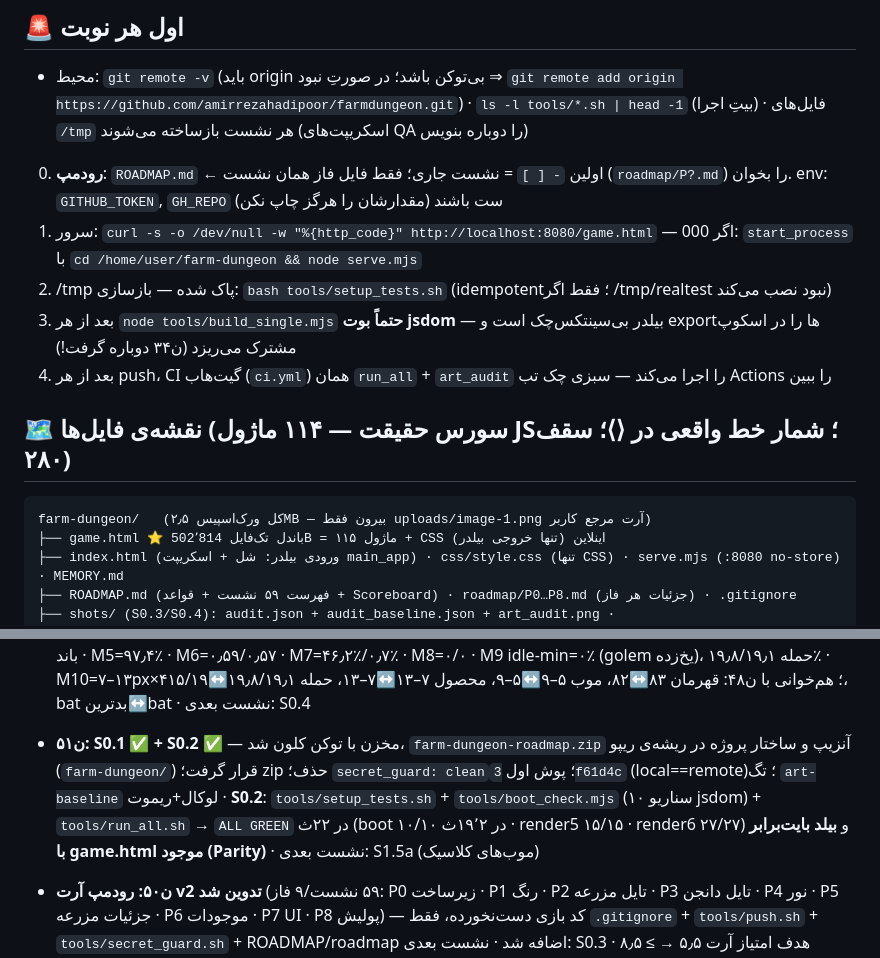
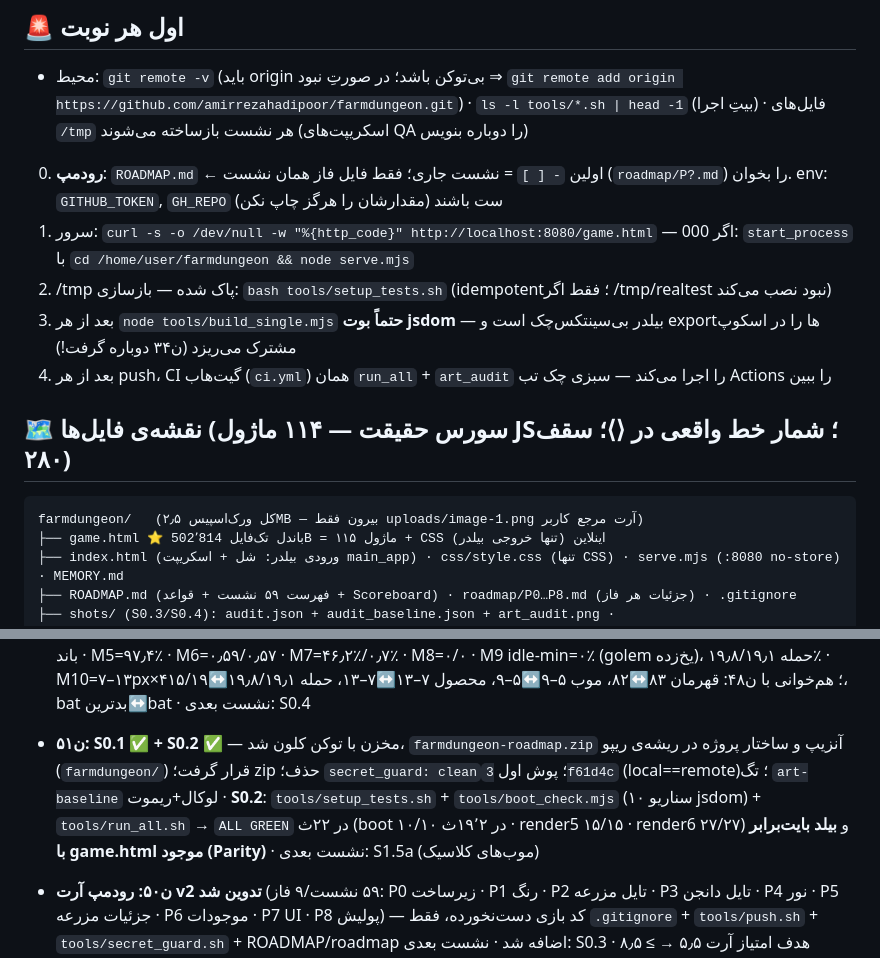
Before and after one commit to amirrezahadipoor/farmdungeon, a Markdown page: MEMORY.md, 2 parts joined by grey strips. GitHub-like rendering.

Commit message:
chore(docs): fix repo path in checklist

````diff
--- a/MEMORY.md
+++ b/MEMORY.md
@@ -7,14 +7,14 @@
 ## 🚨 اول هر نوبت
 - محیط: `git remote -v` (باید origin بی‌توکن باشد؛ در صورتِ نبود ⇒ `git remote add origin https://github.com/amirrezahadipoor/farmdungeon.git`) · `ls -l tools/*.sh | head -1` (بیتِ اجرا) · فایل‌های `/tmp` هر نشست بازساخته می‌شوند (اسکریپت‌های QA را دوباره بنویس)
 0. **رودمپ**: `ROADMAP.md` ← اولین `- [ ]` = نشست جاری؛ فقط فایل فاز همان نشست (`roadmap/P?.md`) را بخوان. env: `GITHUB_TOKEN`, `GH_REPO` ست باشند (مقدارشان را هرگز چاپ نکن)
-1. سرور: `curl -s -o /dev/null -w "%{http_code}" http://localhost:8080/game.html` — اگر 000: `start_process` با `cd /home/user/farm-dungeon && node serve.mjs`
+1. سرور: `curl -s -o /dev/null -w "%{http_code}" http://localhost:8080/game.html` — اگر 000: `start_process` با `cd /home/user/farmdungeon && node serve.mjs`
 2. /tmp پاک شده — بازسازی: `bash tools/setup_tests.sh` (idempotent؛ فقط اگر /tmp/realtest نبود نصب می‌کند)
 3. بعد از هر `node tools/build_single.mjs` **حتماً بوت jsdom** — بیلدر بی‌سینتکس‌چک است و exportها را در اسکوپ مشترک می‌ریزد (ن۳۴ دوباره گرفت!)
 4. بعد از هر push، CI گیت‌هاب (`ci.yml`) همان `run_all` + `art_audit` را اجرا می‌کند — سبزی چک تب Actions را ببین
 
 ## 🗺 نقشه‌ی فایل‌ها (سورس حقیقت — ۱۱۴ ماژول JS؛ شمار خط واقعی در ⟨⟩؛ سقف ۲۸۰)
 ```
-farm-dungeon/   (کل ورک‌اسپیس ۲٫۵MB — بیرون فقط uploads/image-1.png آرت مرجع کاربر)
+farmdungeon/   (کل ورک‌اسپیس ۲٫۵MB — بیرون فقط uploads/image-1.png آرت مرجع کاربر)
 ├── game.html ⭐ باندل تک‌فایل 502٬814B = ۱۱۵ ماژول + CSS اینلاین (تنها خروجی بیلدر)
 ├── index.html (ورودی بیلدر: شل + اسکریپت main_app) · css/style.css (تنها CSS) · serve.mjs (:8080 no-store) · MEMORY.md
 ├── ROADMAP.md (فهرست ۵۹ نشست + قواعد + Scoreboard) · roadmap/P0…P8.md (جزئیات هر فاز) · .gitignore
@@ -100,7 +100,7 @@ farm-dungeon/   (کل ورک‌اسپیس ۲٫۵MB — بیرون فقط uploads
 - **ن۵۴: S1.1 ✅ `art/ramps.js`** — منبع واحد رمپ‌ها (فقط تعریف؛ رندر دست‌نخورده): `makeRamp({h,s,l0,l1,hShadow,hLight,sPeak})` = ۷ پله L ۱۲→۹۲ با هیو-شیفت سایه→بنفش(۲۶۸°)/نور→زرد(۵۲°)، اشباع اوج‌دار و افتِ سایه؛ ۲۵ رمپ پایه + ۱۴ هم‌نام (bark/wood/hair/furBrown→soil · path→dust · clothCream/furWhite→bone · furGrey→metal · magicPurple→clothPurple · brick0..3/brick→stone*) = **۳۹ نام**؛ `rp/rpHex/rampL/RAMP_NAMES/RAMP_BASE_NAMES`؛ `sheet.mjs ramps` → `shots/sheet_ramps.png` (شیت ۳۹ رمپ برای بازبینی)؛ سنجه‌ها: ΔL همه ∈ [۷،۱۷] صعودی ✓ · یکتای خام ۱۷۴ / **کوانتیزه ۴بیتی ۱۰۹ ≤ ۱۱۰** ✓ · فایل ۶۹ خط؛ ثبت در BASE (بعد از raster)؛ بوت ۱۱/۱۱ · run_all سبز · نشست بعدی: S1.2
 - **ن۵۳: S0.4 ✅ شیت‌ساز + صحنه‌های مرجع + بنچ** — `tools/sheet.mjs <tiles|mobs|farm|dungeon|all>` (زوم ×۲/۴ + برچسب font2 → `shots/sheet_*.png`) · ۷ صحنه‌ی مرجع قطعی `ref_farm_{day,rain,night}.png` + `ref_dungeon_f{01,06,11,16}.png` (مالکیت ref از art_audit به sheet منتقل شد) · `tools/bench.mjs` گسترش: میانه‌ی ۳ اجرا → **`tools/baseline.json`: مزرعه ۰٫۵۹ms · دانجن ۱٫۲۰ms** (پایه ۰٫۶۰/~۱٫۳ ✓ M11 پاس) · `tiles43_sheet.mjs`+`mobs44_sheet.mjs` حذف شدند · run_all سبز · نشست بعدی: **S1.1** (`art/ramps.js` — تنها ماژول جدید P1)
 - **ن۵۲: S0.3 ✅ art_audit پایدار** — `tools/art_audit.mjs` (M1–M10 عددی + شیت + JSON؛ قطعی=random استاب؛ ۰٫۳ث) + `shots/audit_baseline.json` + `shots/art_audit.png` + ۴ صحنه‌ی مرجع `ref_*.png`؛ **اسکرین‌شات‌های قدیمی (۶ فایل) به‌خواست کاربر حذف شدند**؛ CI: `.github/workflows/ci.yml` (هر push: run_all + art_audit + آپلود آرتیفکت)؛ پایه‌ی سنجه‌محور **۲/۱۱ = ۱٫۸/۱۰** — M1 ΔL=۹٫۶ (bat بدترین) · M2=۲۲ · M3 قهرمان ۸۳ رنگ/موب ۵–۹ · M4=۱ باند · M5=۹۷٫۴٪ · M6=۰٫۵۹/۰٫۵۷ · M7=۴۶٫۲٪/۰٫۷٪ · M8=۰/۰ · M9 idle-min=۰٪ (golem یخ‌زده)، حمله ۱۹٫۸/۱۹٫۱٪ · M10=۷–۱۳px×۴؛ هم‌خوانی با ن۴۸: قهرمان ۸۳↔۸۲، موب ۵–۹↔۵–۹، محصول ۷–۱۳↔۷–۱۳، حمله ۱۹٫۸/۱۹٫۱↔۱۵/۱۹، bat بدترین↔bat · نشست بعدی: S0.4
-- **ن۵۱: S0.1 ✅ + S0.2 ✅** — مخزن با توکن کلون شد، `farm-dungeon-roadmap.zip` آنزیپ و ساختار پروژه در ریشه‌ی ریپو (`farm-dungeon/`) قرار گرفت؛ zip حذف؛ `secret_guard: clean`؛ پوش اول `3f61d4c` (local==remote)؛ تگ `art-baseline` لوکال+ریموت · **S0.2**: `tools/setup_tests.sh` + `tools/boot_check.mjs` (۱۰ سناریو jsdom) + `tools/run_all.sh` → `ALL GREEN` در ۲۲ث (boot ۱۰/۱۰ در ۱۹٬۲ث · render5 ۱۵/۱۵ · render6 ۲۷/۲۷) و **بیلد بایت‌برابر با game.html موجود (Parity)** · نشست بعدی: S1.5a (موب‌های کلاسیک)
+- **ن۵۱: S0.1 ✅ + S0.2 ✅** — مخزن با توکن کلون شد، `farmdungeon-roadmap.zip` آنزیپ و ساختار پروژه در ریشه‌ی ریپو (`farmdungeon/`) قرار گرفت؛ zip حذف؛ `secret_guard: clean`؛ پوش اول `3f61d4c` (local==remote)؛ تگ `art-baseline` لوکال+ریموت · **S0.2**: `tools/setup_tests.sh` + `tools/boot_check.mjs` (۱۰ سناریو jsdom) + `tools/run_all.sh` → `ALL GREEN` در ۲۲ث (boot ۱۰/۱۰ در ۱۹٬۲ث · render5 ۱۵/۱۵ · render6 ۲۷/۲۷) و **بیلد بایت‌برابر با game.html موجود (Parity)** · نشست بعدی: S1.5a (موب‌های کلاسیک)
 - **ن۵۰: رودمپ آرت v2 تدوین شد** (۵۹ نشست/۹ فاز: P0 زیرساخت · P1 رنگ · P2 تایل مزرعه · P3 تایل دانجن · P4 نور · P5 جزئیات مزرعه · P6 موجودات · P7 UI · P8 پولیش) — کد بازی دست‌نخورده، فقط `.gitignore` + `tools/push.sh` + `tools/secret_guard.sh` + ROADMAP/roadmap اضافه شد · نشست بعدی: S0.3 · هدف امتیاز آرت ۵٫۵ → ≥ ۸٫۵ (Scoreboard در ROADMAP.md)
 - قابل بازی: game.html روی :8080 · نوبت جاری: **ن۸۵ — S4.4 ✅ سایه‌ی پرتابیِ مزرعه (۸ باکت · عصر→راست/صبح→چپ · ثبات ۰٫۰۳۰٪ · +۰٫۰۴۹ms)؛ P4 ادامه دارد (S4.5)** — کمبودها: **P1 خوانایی** bat ΔL=۳ و فقط ۱۵px، bandit ΔL=۵، spider ۲۱، ghost ۱۰ (نیمه‌عمدی)، outline اسکلت/کماندار L~۸۶=حاشیه نه outline · **P2 سبک** پالت قهرمان ۸۲ رنگ↔موب‌ها ۵-۹ (ژاکارد ۰٫۰۱۷)، outline غیریکدست (انحراف ۴۲)، اسکلت/کماندار ۲ باند سایه، صفر بافت/dither (فاصله‌ی اصلی با استاردیو) · **P3** محصول ۴ مرحله (استاردیو ۵) و رسیده ۷-۱۳px، حمله‌ی اسکلت ۱۵٪/کماندار ۱۹٪ کم‌خوانا، idle hare/golem/boss ۱۱-۱۴٪ یخ‌زده، اسکلت ۲٫۳t>قهرمان ۱٫۸t، گلیف ص/ض/ط/ظ ۸px در شبکه‌ی ۷ · قوت‌ها: خط لوله‌ی منظم، انیمیشن ۴حالته، فونت ۹۵ گلیف، باس≠گولم، صحنه ۱۰۸-۱۷۰ رنگ · سنجه‌ها: shots/art48_review.png (اسکریپت اندازه‌گیری /tmp/artaudit48.mjs — سنجه‌ها: پالت کوانتیزه >>۴، خوشه‌ی روشنایی ≥۸٪، ΔL در برابر کفِ L=۷۲، ژاکارد، diffRatio)
 - ن۴۹: **باگ‌های ظاهری + پولیش** — (۱) تایل‌های fence/fencePost شفاف بودند (بدون چمن زیرشان → سیاهی/ردّ فریم قبل روی بوم) → چمن زیرشان در farm_render · (۲) خاک‌راه: تایل‌های «نان‌مانند» جدا → تایل پر + حاشیه‌ی دندانه‌ای per-همسایه `drawPathEdge` (farm_decor) + سنگ‌ریزه‌ی پراکنده · (۳) دروازه‌ی ۲×۲ دو در روی هم بود → طاق یکپارچه (variant 0 سردر / 1 آستانه) · (۴) گندم رسیده شبیه «میز» → سه سنبله‌ی طلایی با ریشک · (۵) فونت font2: حروف کوچک لاتین «؟» می‌شدند (Floor→F????) → نگاشت به بزرگ؛ نیم‌فاصله‌ی U+200C «؟» رسم می‌شد → حذف؛ ارقام داخل جمله‌ی فارسی برعکس بودند (۱۲۳→۳۲۱) → bidi ردیف‌های LTR؛ alias آ/أ/ي/ك/٪/—/→ و گلیف ( ) = ·؛ ۳ شبیه «؟» بود → سه‌قوسی · بیلد+بوت jsdom صفر خطا · شفافیت: صفر پیکسل alpha=0 در مزرعه و ۵ طبقه‌ی دانجن
````
